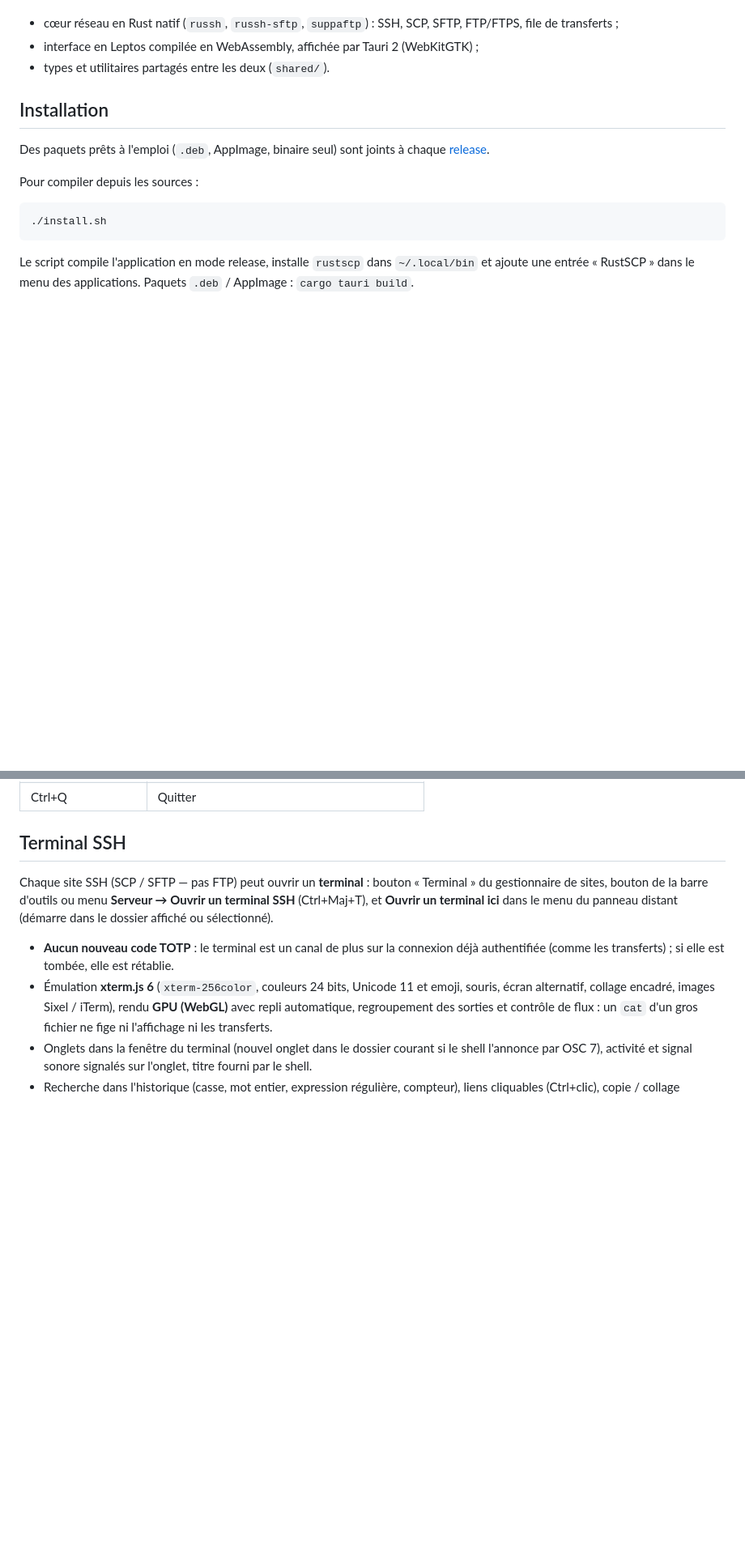
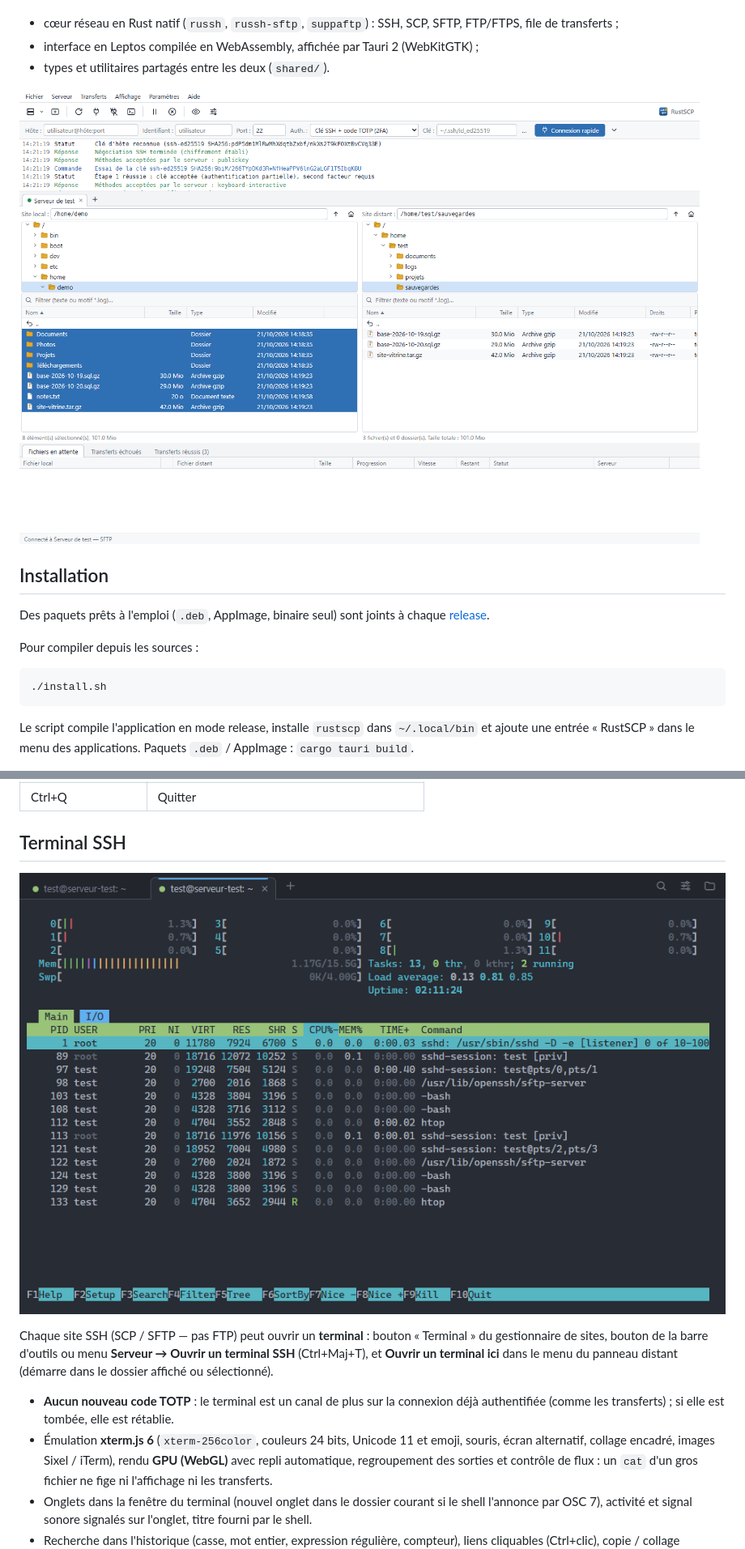
Before and after one commit to JeanJacquesSerpoul/rustscp, a Markdown page: README.md, 2 parts joined by grey strips. Shown at 81% size. GitHub-like rendering; pictures changed too: docs/images/rustscp.png (added), docs/images/terminal-ssh.png (added); blank space fills up the shorter version.

```diff
--- a/README.md
+++ b/README.md
@@ -13,6 +13,8 @@ ce que FileZilla ne gère pas.
   file de transferts ;
 - interface en Leptos compilée en WebAssembly, affichée par Tauri 2 (WebKitGTK) ;
 - types et utilitaires partagés entre les deux (`shared/`).
+
+![RustSCP connecté au serveur de test : panneaux local et distant, trois téléchargements en cours](docs/images/rustscp.png)
 
 ## Installation
 
@@ -141,6 +143,8 @@ parallèles sont des canaux SSH distincts sur **une seule connexion authentifié
 
 ## Terminal SSH
 
+![Terminal SSH intégré : deux onglets, htop avec le thème One Dark](docs/images/terminal-ssh.png)
+
 Chaque site SSH (SCP / SFTP — pas FTP) peut ouvrir un **terminal** : bouton
 « Terminal » du gestionnaire de sites, bouton de la barre d'outils ou menu
 **Serveur → Ouvrir un terminal SSH** (Ctrl+Maj+T), et **Ouvrir un terminal ici** dans
```
Also changed, not shown: README.en.md (+4 -0 lines).
